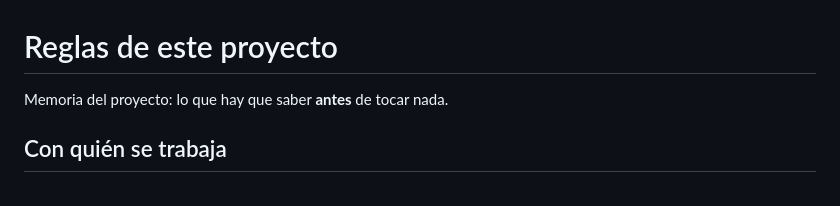
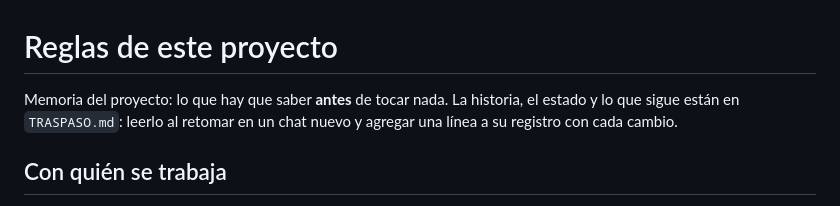
Before and after one commit to andresgamonalm/propuesta-zurich, a Markdown page: CLAUDE.md, the part around the change. GitHub-like rendering.

Commit message:
Traspaso: de qué se trata, qué se hizo y cómo retomar en otro chat
Co-Authored-By: Claude Opus 5.5 <noreply@anthropic.com>
Claude-Session: https://claude.ai/code/session_01NHkXXLT6YPKEXfXqiB4jeM

```diff
--- a/CLAUDE.md
+++ b/CLAUDE.md
@@ -1,6 +1,8 @@
 # Reglas de este proyecto
 
 Memoria del proyecto: lo que hay que saber **antes** de tocar nada.
+La historia, el estado y lo que sigue están en `TRASPASO.md`: leerlo al
+retomar en un chat nuevo y agregar una línea a su registro con cada cambio.
 
 ## Con quién se trabaja
 
```
Also changed, not shown: TRASPASO.md (added, +203 -0 lines).
